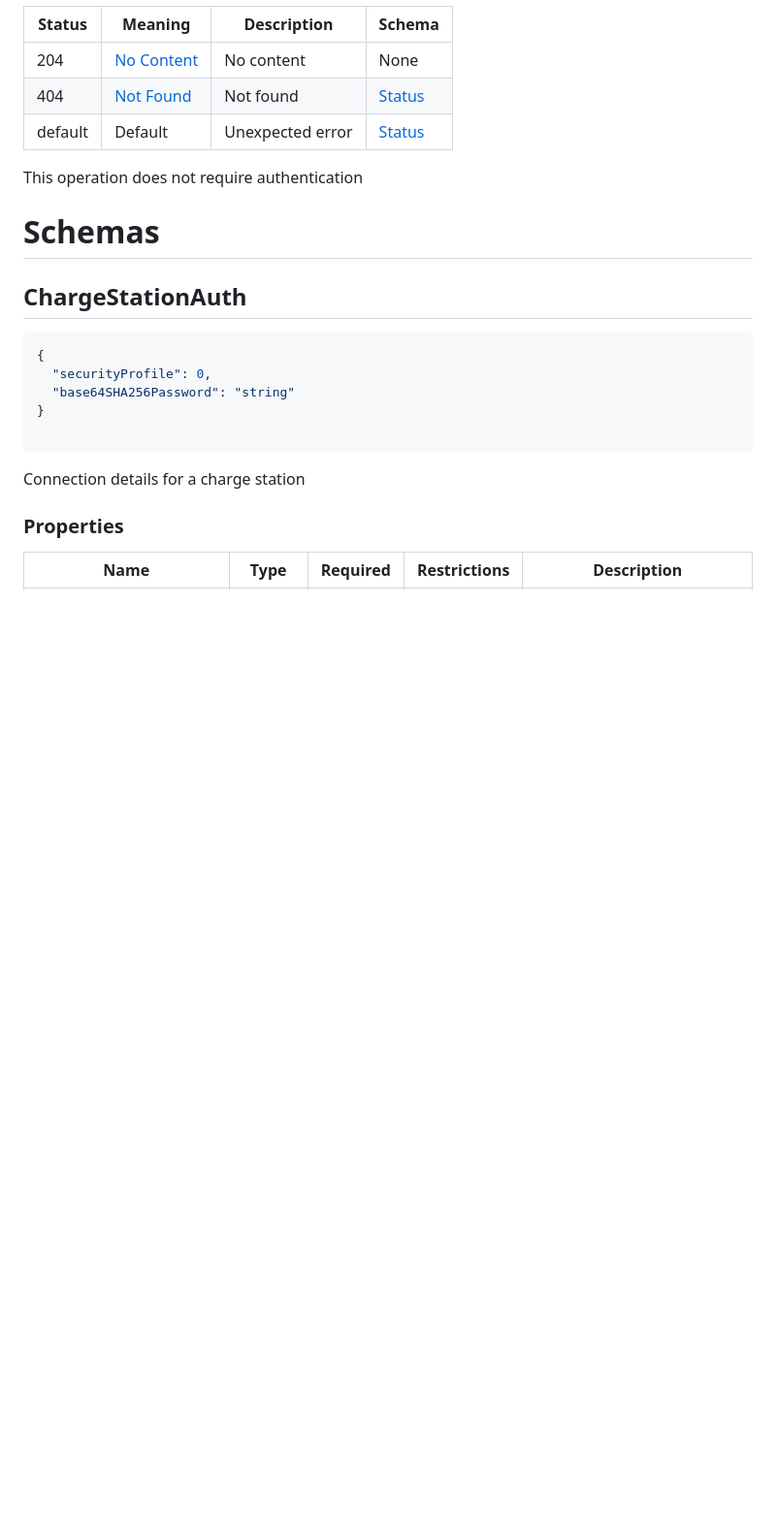
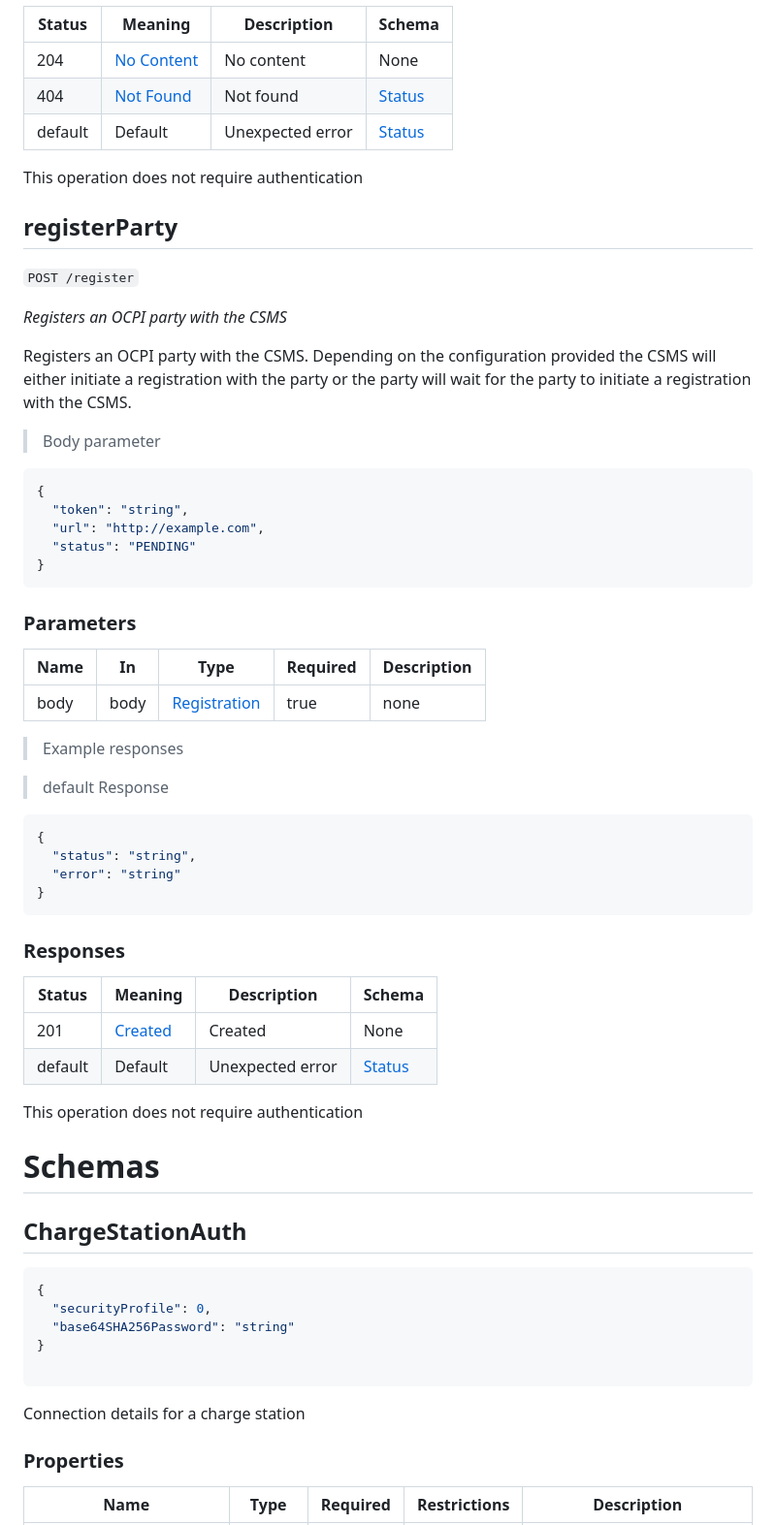
Before and after one commit to thoughtworks/maeve-csms, a Markdown page: manager/api/API.md, the part around one of its changes. Shown at 97% size. Drawn GitHub-style; blank space fills up the shorter version.

````diff
--- a/manager/api/API.md
+++ b/manager/api/API.md
@@ -440,6 +440,56 @@ of the DER bytes.
 This operation does not require authentication
 </aside>
 
+## registerParty
+
+<a id="opIdregisterParty"></a>
+
+`POST /register`
+
+*Registers an OCPI party with the CSMS*
+
+Registers an OCPI party with the CSMS. Depending on the configuration provided the CSMS will
+either initiate a registration with the party or the party will wait for the party to initiate
+a registration with the CSMS.
+
+> Body parameter
+
+```json
+{
+  "token": "string",
+  "url": "http://example.com",
+  "status": "PENDING"
+}
+```
+
+<h3 id="registerparty-parameters">Parameters</h3>
+
+|Name|In|Type|Required|Description|
+|---|---|---|---|---|
+|body|body|[Registration](#schemaregistration)|true|none|
+
+> Example responses
+
+> default Response
+
+```json
+{
+  "status": "string",
+  "error": "string"
+}
+```
+
+<h3 id="registerparty-responses">Responses</h3>
+
+|Status|Meaning|Description|Schema|
+|---|---|---|---|
+|201|[Created](https://tools.ietf.org/html/rfc7231#section-6.3.2)|Created|None|
+|default|Default|Unexpected error|[Status](#schemastatus)|
+
+<aside class="success">
+This operation does not require authentication
+</aside>
+
 # Schemas
 
 <h2 id="tocS_ChargeStationAuth">ChargeStationAuth</h2>
````
Also changed, not shown: other parts of manager/api/API.md (+33 -0 lines).
